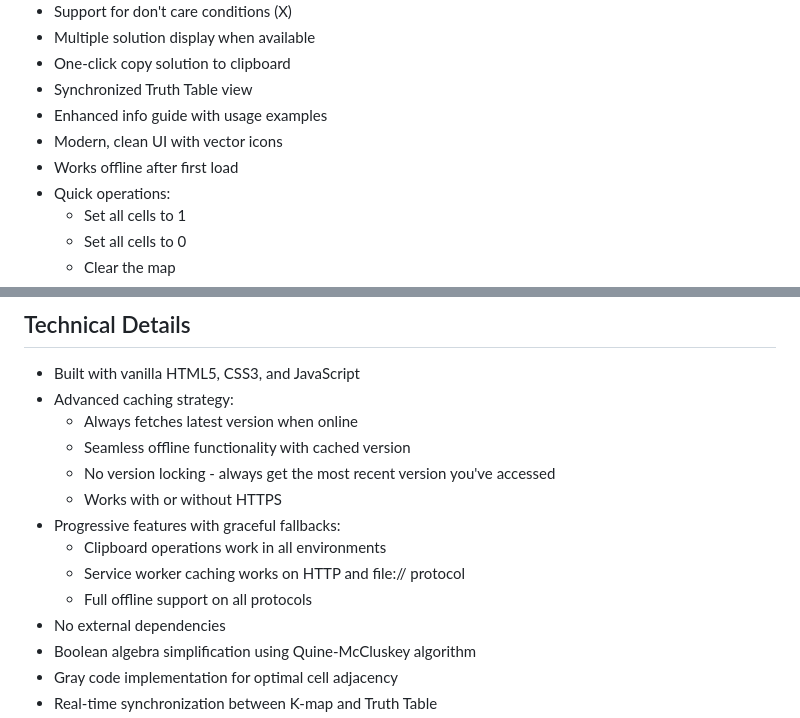
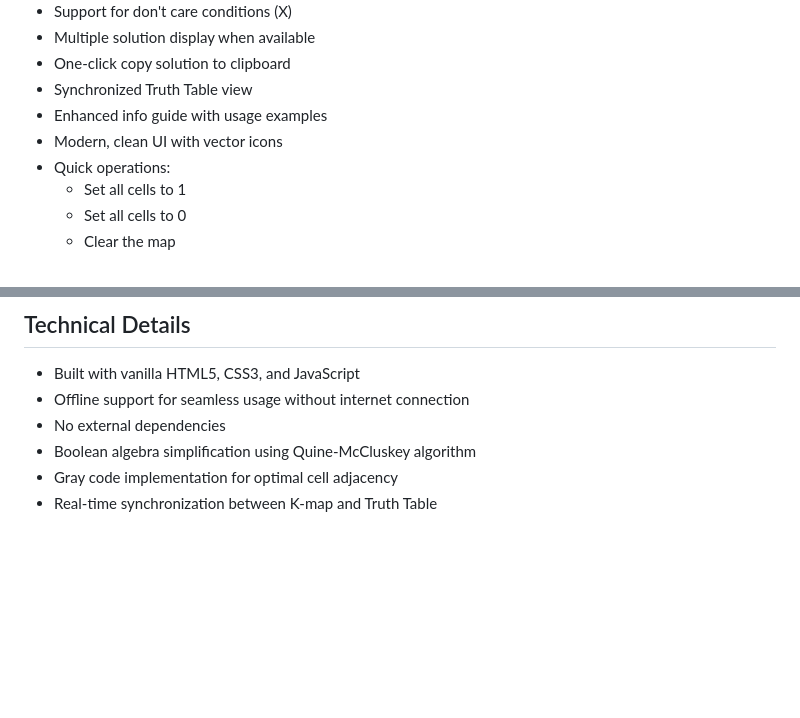
Before and after one commit to robonxt/web-kmap, a Markdown page: README.md, 2 parts joined by grey strips. Drawn GitHub-style; blank space fills up the shorter version.

Commit message:
clean up readme

```diff
--- a/README.md
+++ b/README.md
@@ -34,7 +34,6 @@ Variable notation in solutions:
 - Synchronized Truth Table view
 - Enhanced info guide with usage examples
 - Modern, clean UI with vector icons
-- Works offline after first load
 - Quick operations:
   - Set all cells to 1
   - Set all cells to 0
@@ -55,15 +54,7 @@ Variable notation in solutions:
 ## Technical Details
 
 - Built with vanilla HTML5, CSS3, and JavaScript
-- Advanced caching strategy:
-  - Always fetches latest version when online
-  - Seamless offline functionality with cached version
-  - No version locking - always get the most recent version you've accessed
-  - Works with or without HTTPS
-- Progressive features with graceful fallbacks:
-  - Clipboard operations work in all environments
-  - Service worker caching works on HTTP and file:// protocol
-  - Full offline support on all protocols
+- Offline support for seamless usage without internet connection
 - No external dependencies
 - Boolean algebra simplification using Quine-McCluskey algorithm
 - Gray code implementation for optimal cell adjacency
```
Also changed, not shown: other parts of README.md (+1 -1 lines).
